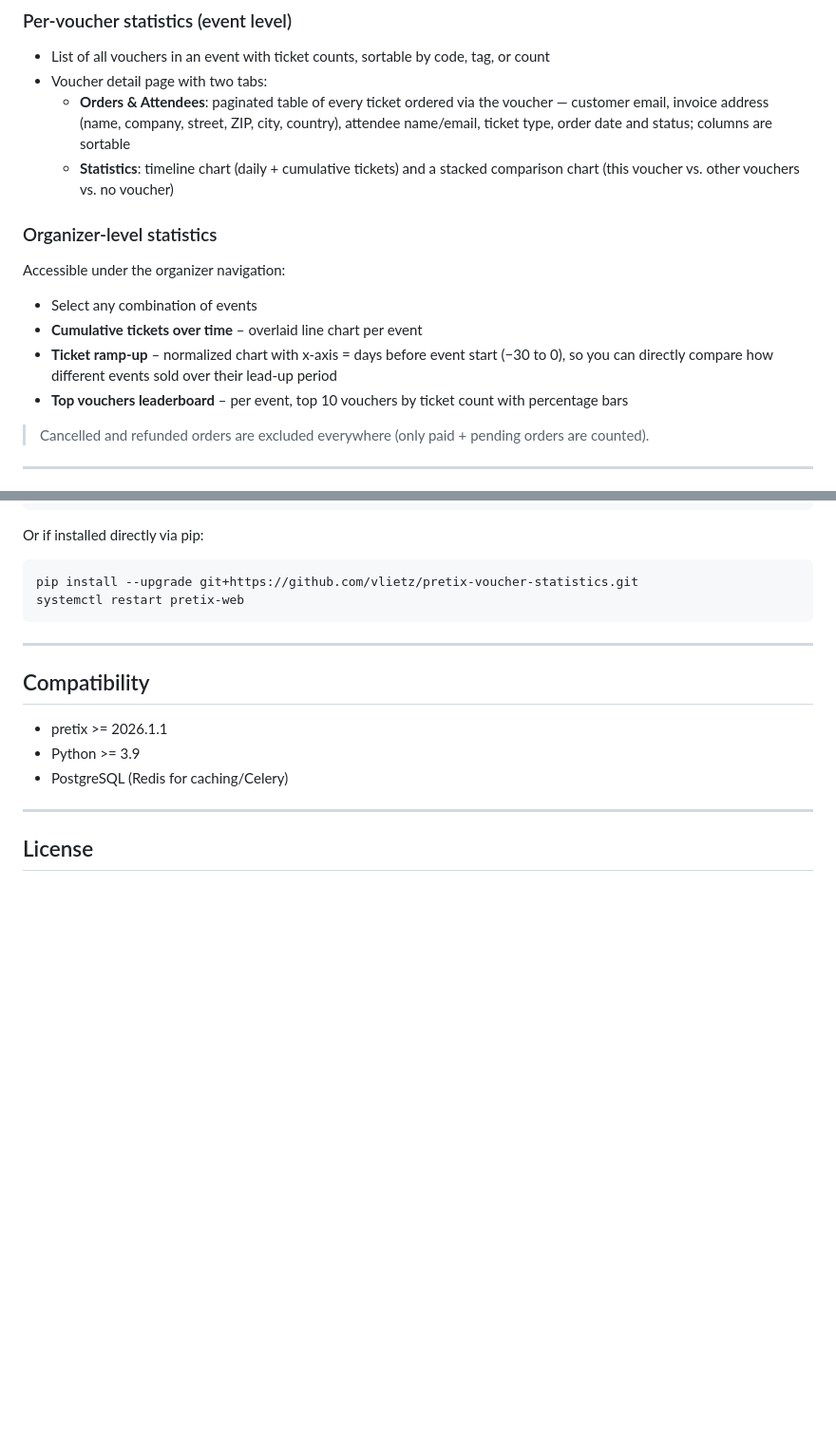
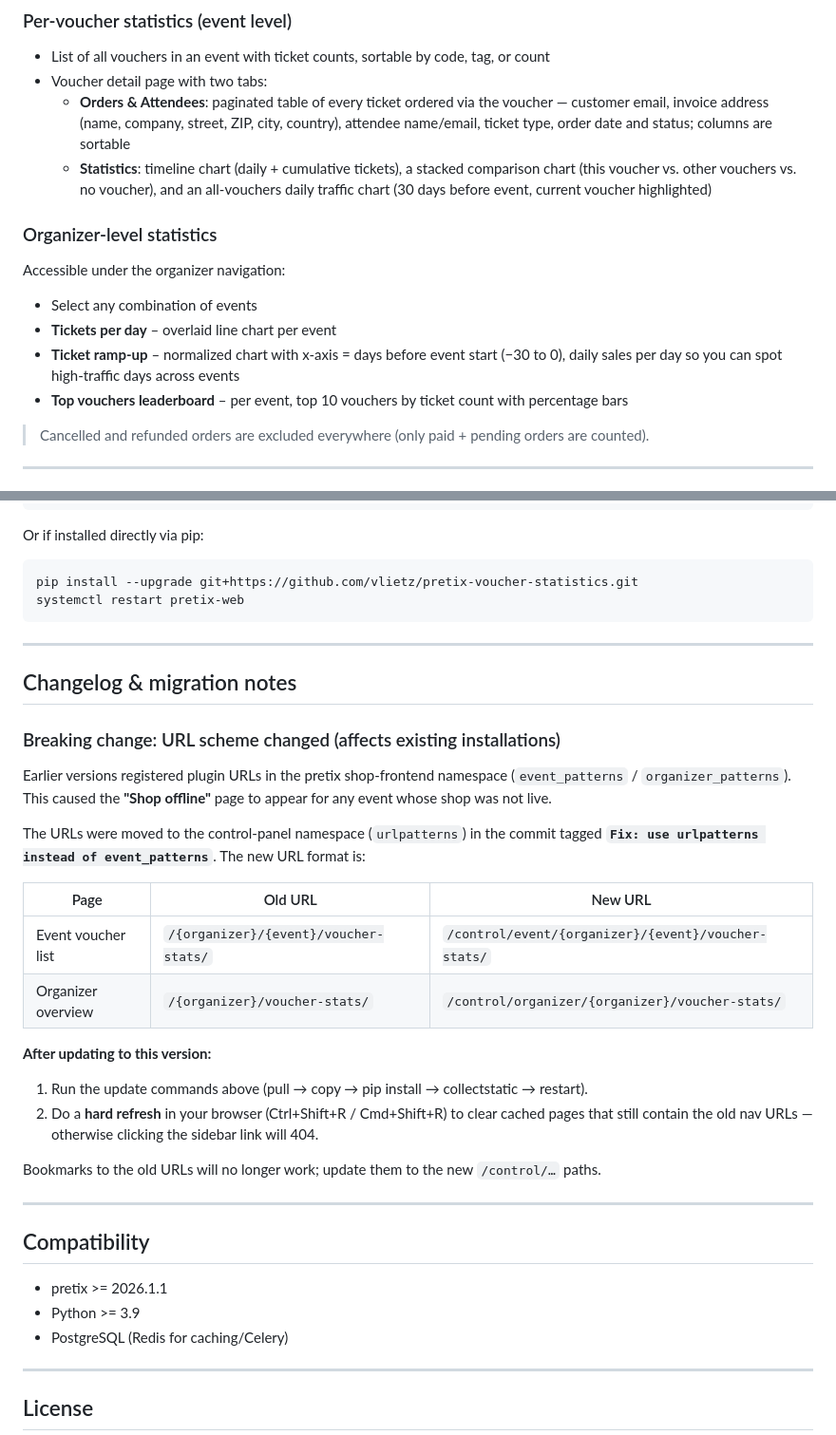
Before and after one commit to vlietz/pretix-voucher-statistics, a Markdown page: README.md, 2 parts joined by grey strips. Shown at 95% size. GitHub-like rendering; blank space fills up the shorter version.

Commit message:
Update README: fix features list and document URL scheme migration
Co-Authored-By: Claude Sonnet 4.6 <noreply@anthropic.com>

```diff
--- a/README.md
+++ b/README.md
@@ -8,13 +8,13 @@ A pretix plugin that adds detailed statistics and analytics for vouchers.
 - List of all vouchers in an event with ticket counts, sortable by code, tag, or count
 - Voucher detail page with two tabs:
   - **Orders & Attendees**: paginated table of every ticket ordered via the voucher — customer email, invoice address (name, company, street, ZIP, city, country), attendee name/email, ticket type, order date and status; columns are sortable
-  - **Statistics**: timeline chart (daily + cumulative tickets) and a stacked comparison chart (this voucher vs. other vouchers vs. no voucher)
+  - **Statistics**: timeline chart (daily + cumulative tickets), a stacked comparison chart (this voucher vs. other vouchers vs. no voucher), and an all-vouchers daily traffic chart (30 days before event, current voucher highlighted)
 
 ### Organizer-level statistics
 Accessible under the organizer navigation:
 - Select any combination of events
-- **Cumulative tickets over time** – overlaid line chart per event
-- **Ticket ramp-up** – normalized chart with x-axis = days before event start (−30 to 0), so you can directly compare how different events sold over their lead-up period
+- **Tickets per day** – overlaid line chart per event
+- **Ticket ramp-up** – normalized chart with x-axis = days before event start (−30 to 0), daily sales per day so you can spot high-traffic days across events
 - **Top vouchers leaderboard** – per event, top 10 vouchers by ticket count with percentage bars
 
 > Cancelled and refunded orders are excluded everywhere (only paid + pending orders are counted).
@@ -145,6 +145,33 @@ systemctl restart pretix-web
 
 ---
 
+## Changelog & migration notes
+
+### Breaking change: URL scheme changed (affects existing installations)
+
+Earlier versions registered plugin URLs in the pretix shop-frontend namespace
+(`event_patterns` / `organizer_patterns`). This caused the **"Shop offline"**
+page to appear for any event whose shop was not live.
+
+The URLs were moved to the control-panel namespace (`urlpatterns`) in the
+commit tagged **`Fix: use urlpatterns instead of event_patterns`**. The new
+URL format is:
+
+| Page | Old URL | New URL |
+|------|---------|---------|
+| Event voucher list | `/{organizer}/{event}/voucher-stats/` | `/control/event/{organizer}/{event}/voucher-stats/` |
+| Organizer overview | `/{organizer}/voucher-stats/` | `/control/organizer/{organizer}/voucher-stats/` |
+
+**After updating to this version:**
+1. Run the update commands above (pull → copy → pip install → collectstatic → restart).
+2. Do a **hard refresh** in your browser (Ctrl+Shift+R / Cmd+Shift+R) to clear
+   cached pages that still contain the old nav URLs — otherwise clicking the
+   sidebar link will 404.
+
+Bookmarks to the old URLs will no longer work; update them to the new `/control/…` paths.
+
+---
+
 ## Compatibility
 
 - pretix >= 2026.1.1
```
